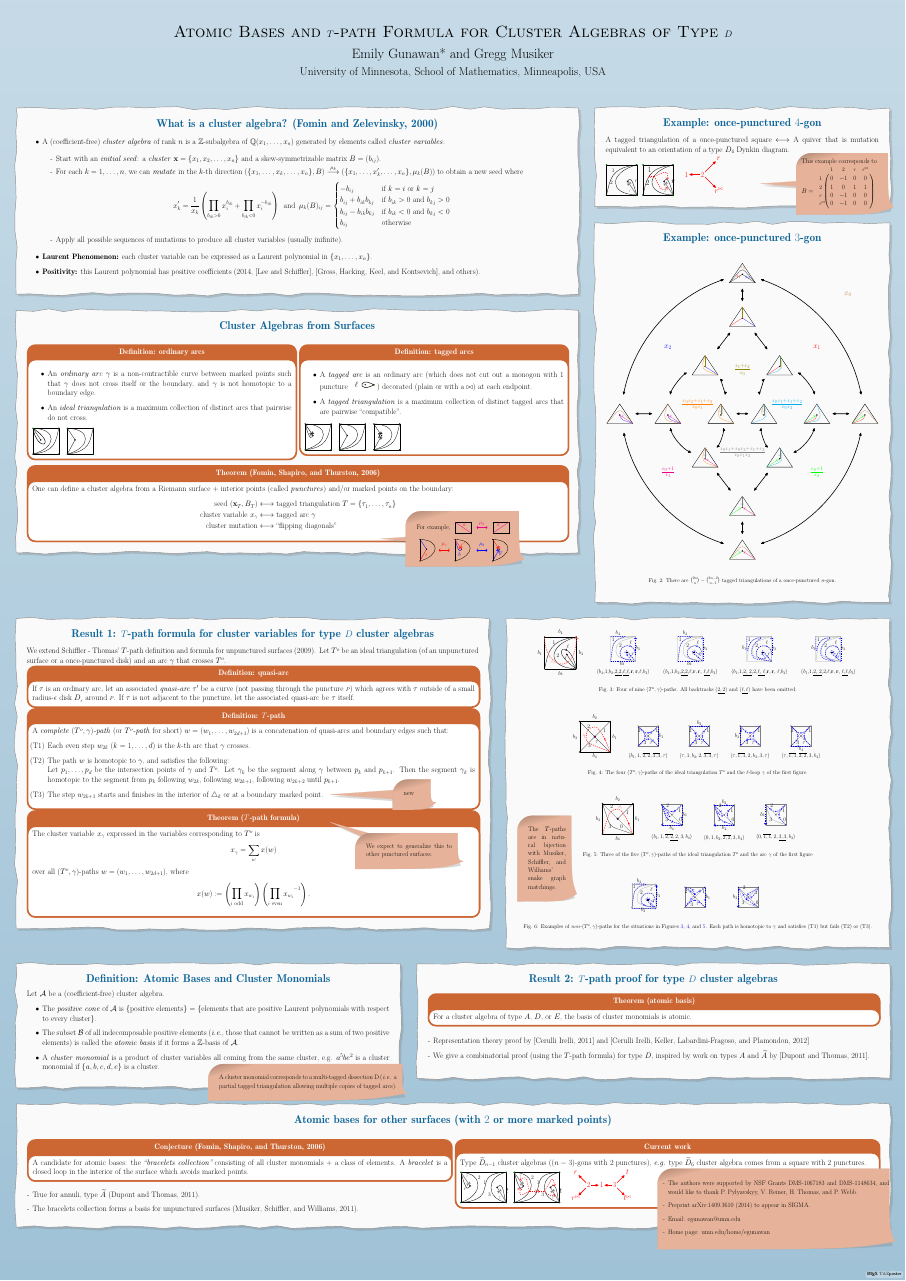
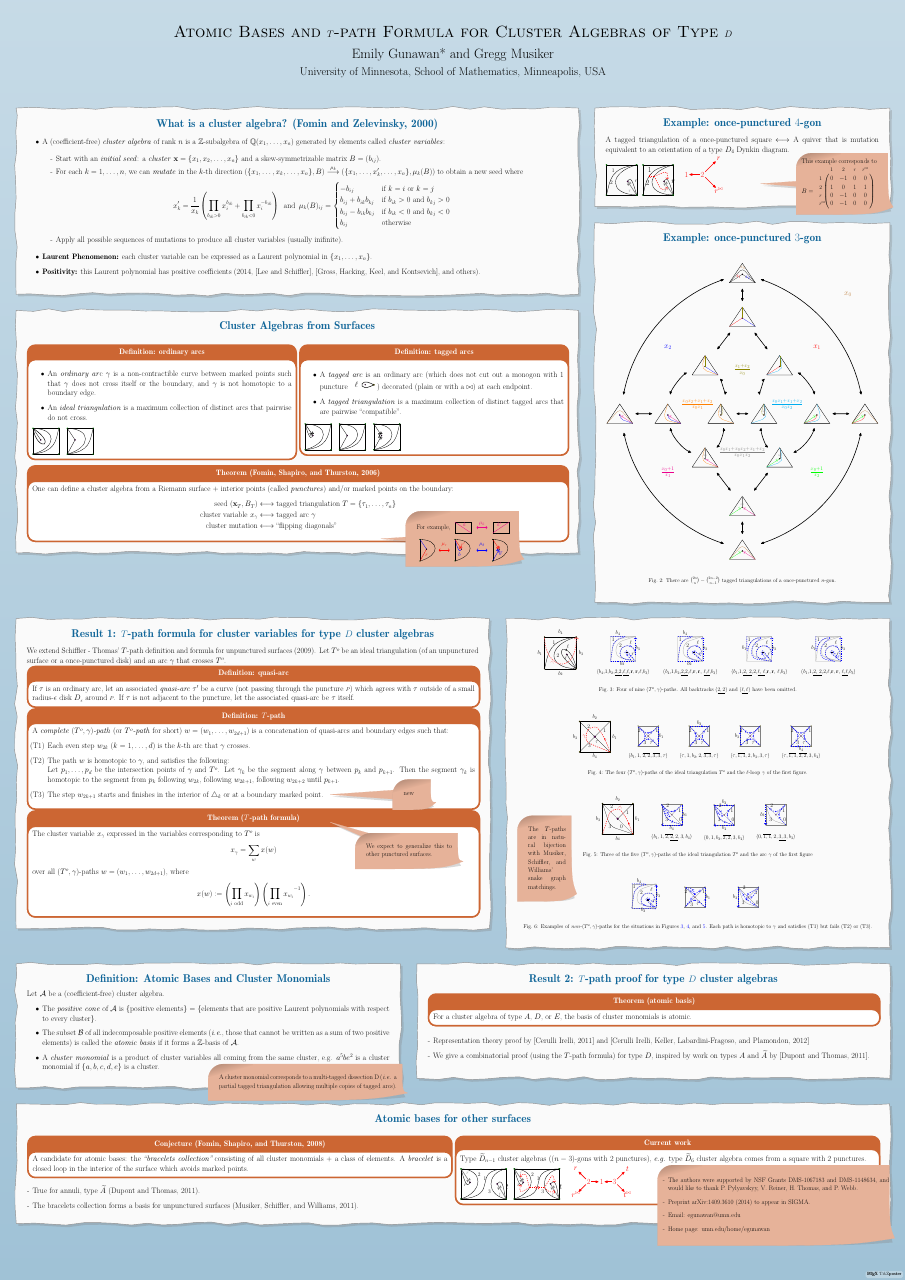
Before and after one commit to egunawan/fpsac15, a LaTeX poster (poster.tex): the whole page. Compiled offline with pdfLaTeX; a LaTeX package or settings file that is missing is left out.

Commit message:
remove (with 2 or more marked points). change 2006 to 2008 for FST conjecture

```diff
--- a/poster.tex
+++ b/poster.tex
@@ -491,9 +491,9 @@ inspired by work on types $A$ and $\widetilde{A}$ by {[Dupont and Thomas, 2011]}
 
 %\begin{columns} \column{0.5}
 
-\block{Atomic bases for other surfaces (with $2$ or more marked points)}
+\block{Atomic bases for other surfaces}
 {\begin{multicols*}{2}
-\innerblock{Conjecture (Fomin, Shapiro, and Thurston, 2006)}{
+\innerblock{Conjecture (Fomin, Shapiro, and Thurston, 2008)}{
 A candidate for atomic bases:
 the \emph{``bracelets collection"} consisting of all cluster monomials %plus
 $+$ a class of elements.
```
Also changed, not shown: poster.pdf.
